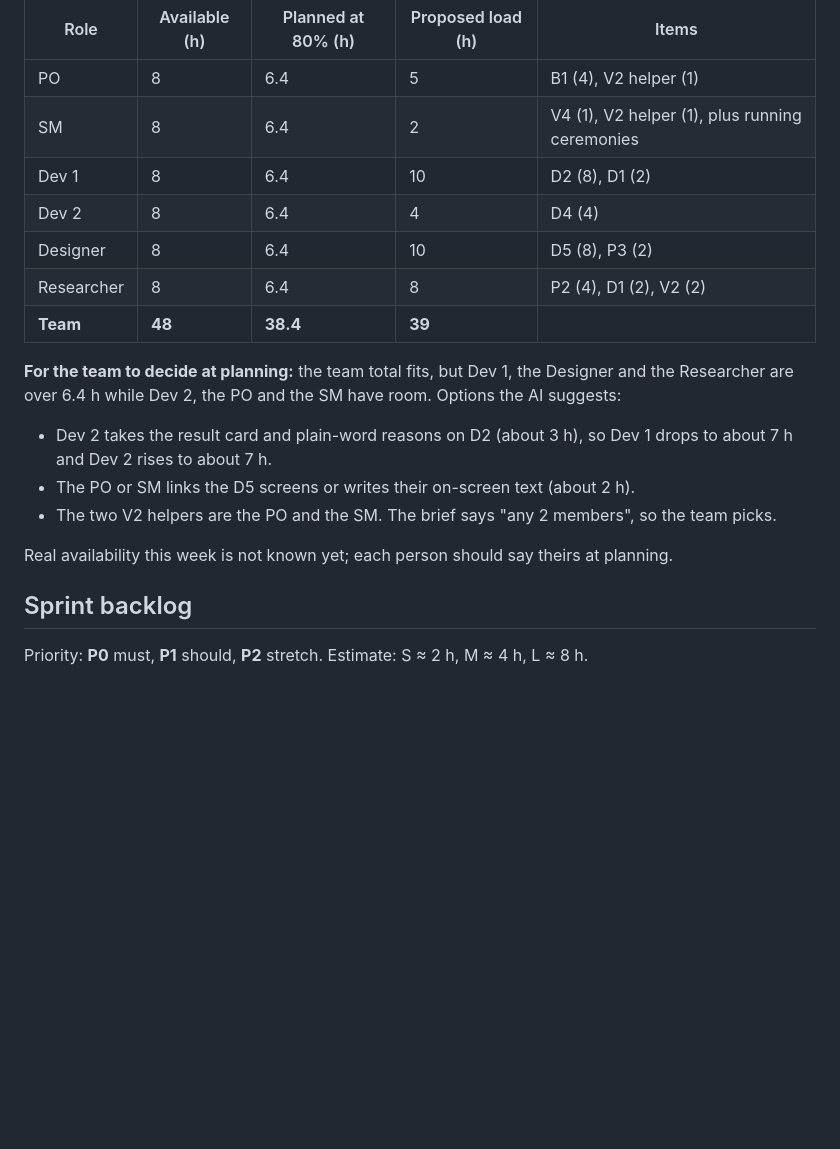
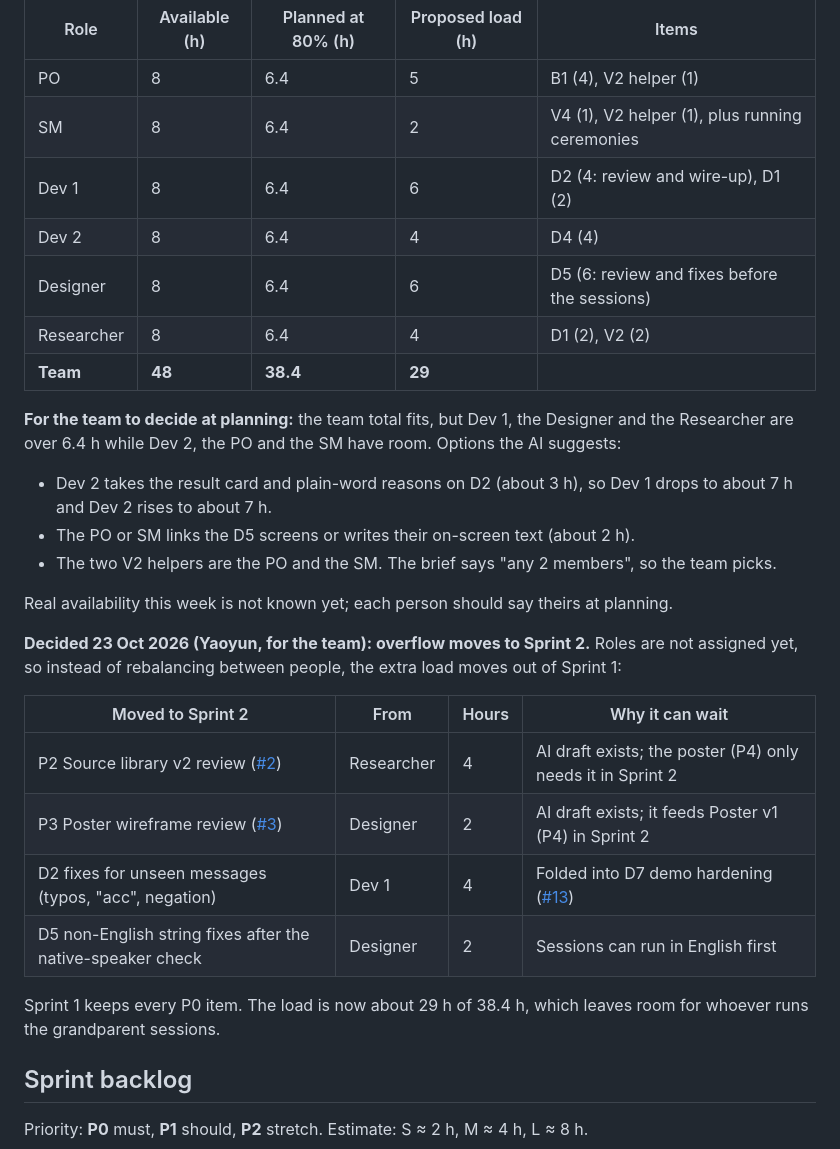
Before and after one commit to panda-king-0705/silverguard-ai, a Markdown page: docs/process/sprint-1-plan.md, the part around the change. Rendered like a GitHub page; blank space fills up the shorter version.

Commit message:
Move Sprint 1 overflow to Sprint 2 (decision 15)
Co-Authored-By: Claude Opus 5.5 <noreply@anthropic.com>
Claude-Session: https://claude.ai/code/session_01W2RcS5fTffBiTh2Dfycv8M

```diff
--- a/docs/process/sprint-1-plan.md
+++ b/docs/process/sprint-1-plan.md
@@ -32,11 +32,11 @@ Six people at about 8 h a week gives 48 h. We plan to about 80% (about 38 h). Th
 | --- | --- | --- | --- | --- |
 | PO | 8 | 6.4 | 5 | B1 (4), V2 helper (1) |
 | SM | 8 | 6.4 | 2 | V4 (1), V2 helper (1), plus running ceremonies |
-| Dev 1 | 8 | 6.4 | 10 | D2 (8), D1 (2) |
+| Dev 1 | 8 | 6.4 | 6 | D2 (4: review and wire-up), D1 (2) |
 | Dev 2 | 8 | 6.4 | 4 | D4 (4) |
-| Designer | 8 | 6.4 | 10 | D5 (8), P3 (2) |
-| Researcher | 8 | 6.4 | 8 | P2 (4), D1 (2), V2 (2) |
-| **Team** | **48** | **38.4** | **39** | |
+| Designer | 8 | 6.4 | 6 | D5 (6: review and fixes before the sessions) |
+| Researcher | 8 | 6.4 | 4 | D1 (2), V2 (2) |
+| **Team** | **48** | **38.4** | **29** | |
 
 **For the team to decide at planning:** the team total fits, but Dev 1, the Designer and the Researcher are over 6.4 h while Dev 2, the PO and the SM have room. Options the AI suggests:
 
@@ -45,6 +45,17 @@ Six people at about 8 h a week gives 48 h. We plan to about 80% (about 38 h). Th
 - The two V2 helpers are the PO and the SM. The brief says "any 2 members", so the team picks.
 
 Real availability this week is not known yet; each person should say theirs at planning.
+
+**Decided 23 Oct 2026 (Yaoyun, for the team): overflow moves to Sprint 2.** Roles are not assigned yet, so instead of rebalancing between people, the extra load moves out of Sprint 1:
+
+| Moved to Sprint 2 | From | Hours | Why it can wait |
+| --- | --- | --- | --- |
+| P2 Source library v2 review ([#2](https://github.com/panda-king-0705/silverguard-ai/issues/2)) | Researcher | 4 | AI draft exists; the poster (P4) only needs it in Sprint 2 |
+| P3 Poster wireframe review ([#3](https://github.com/panda-king-0705/silverguard-ai/issues/3)) | Designer | 2 | AI draft exists; it feeds Poster v1 (P4) in Sprint 2 |
+| D2 fixes for unseen messages (typos, "acc", negation) | Dev 1 | 4 | Folded into D7 demo hardening ([#13](https://github.com/panda-king-0705/silverguard-ai/issues/13)) |
+| D5 non-English string fixes after the native-speaker check | Designer | 2 | Sessions can run in English first |
+
+Sprint 1 keeps every P0 item. The load is now about 29 h of 38.4 h, which leaves room for whoever runs the grandparent sessions.
 
 ## Sprint backlog
 
```
Also changed, not shown: docs/process/decision-log.md (+1 -0 lines).
